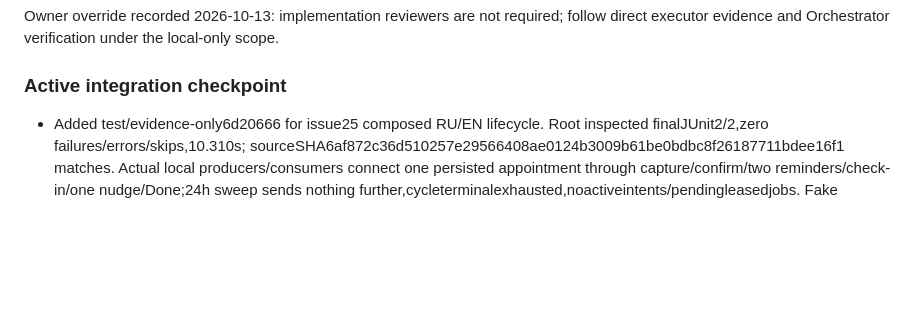
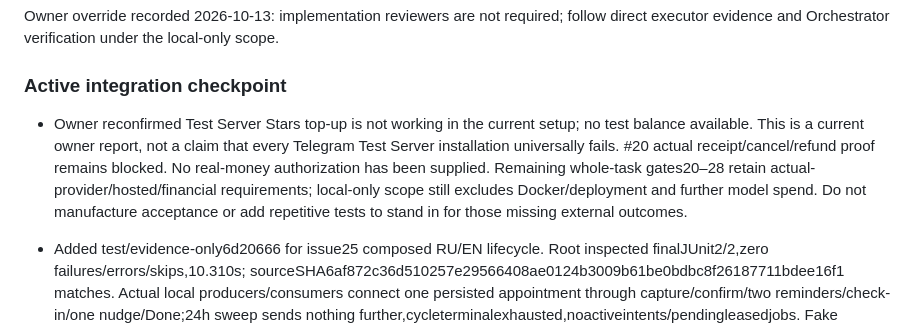
Before and after one commit to dystrophyless/pin, a Markdown page: _docs/HANDOFF.md, the part around the change. GitHub-like rendering; blank space fills up the shorter version.

Commit message:
docs: record confirmed Stars test environment blocker

```diff
--- a/_docs/HANDOFF.md
+++ b/_docs/HANDOFF.md
@@ -108,6 +108,8 @@ Owner override recorded 2026-10-13: implementation reviewers are not required; f
 
 ### Active integration checkpoint
 
+- Owner reconfirmed Test Server Stars top-up is not working in the current setup; no test balance available. This is a current owner report, not a claim that every Telegram Test Server installation universally fails. #20 actual receipt/cancel/refund proof remains blocked. No real-money authorization has been supplied. Remaining whole-task gates20–28 retain actual-provider/hosted/financial requirements; local-only scope still excludes Docker/deployment and further model spend. Do not manufacture acceptance or add repetitive tests to stand in for those missing external outcomes.
+
 - Added test/evidence-only6d20666 for issue25 composed RU/EN lifecycle. Root inspected finalJUnit2/2,zero failures/errors/skips,10.310s; sourceSHA6af872c36d510257e29566408ae0124b3009b61be0bdbc8f26187711bdee16f1 matches. Actual local producers/consumers connect one persisted appointment through capture/confirm/two reminders/check-in/one nudge/Done;24h sweep sends nothing further,cycleterminalexhausted,noactiveintents/pendingleasedjobs. Fake interpreter/Telegram only. Allsixfixture names absent in cleanup audit; nonmanifestDBset unchanged. RootRuff/focusedmypyPASS. [Evidence](evidence/issue-25-core-local-integration.md); full543baselineunchangedproductsource,not545fullsuiteclaim. Wholeissue25 remainsblockedhost/livegates.
 
 - AC01–AC20 evidence inventory committeded4d7c6 at [matrix](evidence/local-mvp-acceptance-matrix.md). Root assigned a finite local issue25 integration test to the existing LunaHigh executor: one RU/EN appointment through actual ingress/onboarding/capture confirmation/Planning intents/fake delivery/check-in/nudge/Done with the same persisted occurrence. No product changes unless an observed bug is reported first. This fills a concrete composed-local evidence gap; no live/provider/host gate waiver. Assigned freshfixture prefixpin_issue25_core_ and exactcluster guards remain mandatory.
```
Also changed, not shown: _docs/payments.md (+3 -0 lines).
